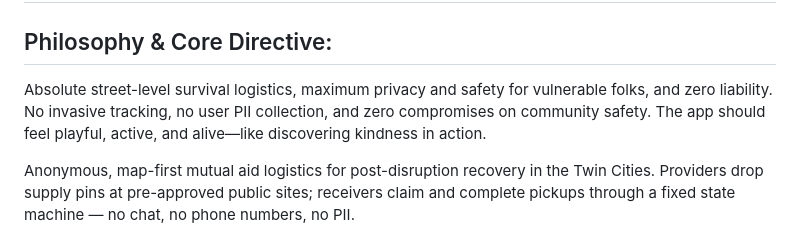
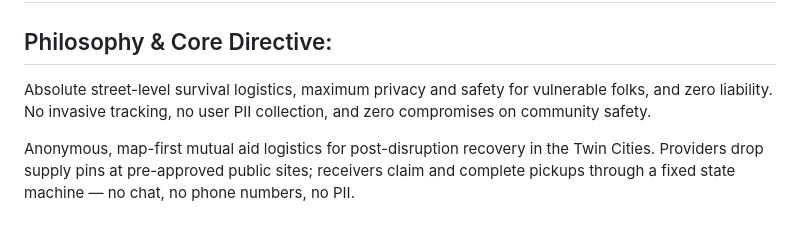
Before and after one commit to ngabantudev/north-star-neighbors, a Markdown page: README.md, the part around the change. Drawn GitHub-style.

Commit message:
Revise philosophy statement for clarity
Removed playful tone from the philosophy section.

```diff
--- a/README.md
+++ b/README.md
@@ -1,7 +1,7 @@
 # North Star Neighbors
 
 ## Philosophy & Core Directive:
-Absolute street-level survival logistics, maximum privacy and safety for vulnerable folks, and zero liability. No invasive tracking, no user PII collection, and zero compromises on community safety. The app should feel playful, active, and alive—like discovering kindness in action.
+Absolute street-level survival logistics, maximum privacy and safety for vulnerable folks, and zero liability. No invasive tracking, no user PII collection, and zero compromises on community safety.
 
 Anonymous, map-first mutual aid logistics for post-disruption recovery in the
 Twin Cities. Providers drop supply pins at pre-approved public sites;
```
